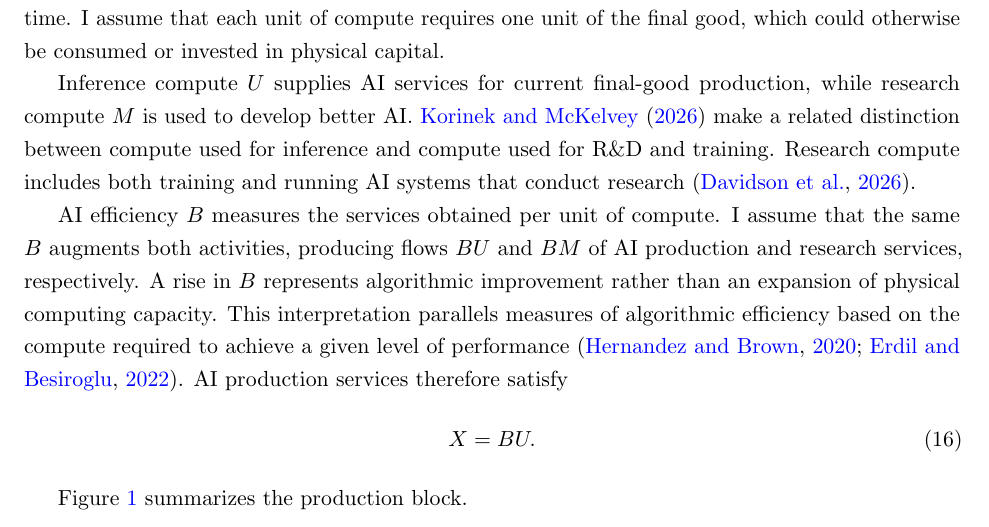
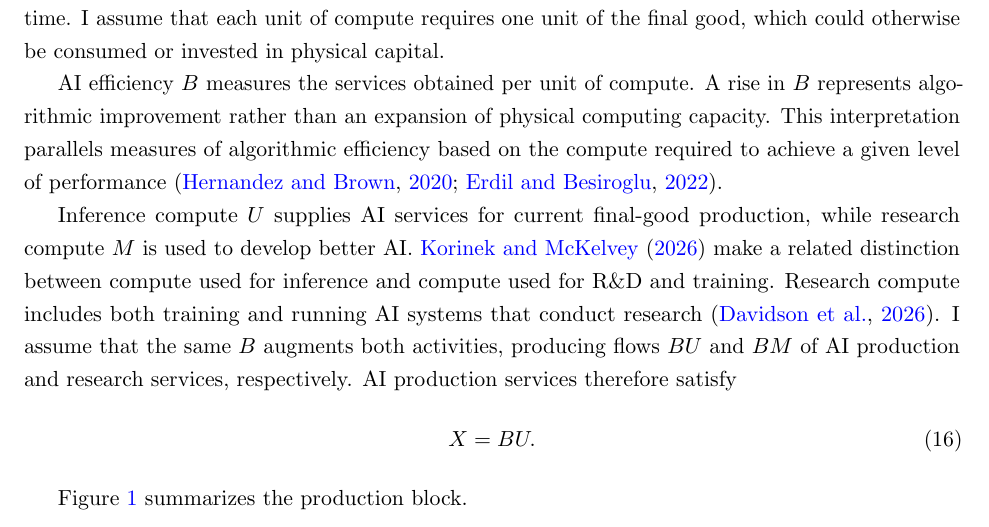
Before and after one commit to oliverpardo1979/ai-growth-and-labor, a LaTeX paper (main_rewrite.tex, which reads sections_rewrite/03_model.tex): part of page 8 of 93, cut so that both start at the same text. Compiled offline with pdfLaTeX.

Commit message:
Reorder compute, efficiency, and AI service definitions

```diff
--- a/sections_rewrite/03_model.tex
+++ b/sections_rewrite/03_model.tex
@@ -144,28 +144,29 @@ of time. I assume that each unit of compute requires one unit of the
 final good, which could otherwise be consumed or invested in physical
 capital.
 
+AI efficiency $B$ measures the services obtained per unit of compute.
+A rise in $B$ represents algorithmic improvement rather than an
+expansion of physical computing capacity. This interpretation parallels
+measures of algorithmic efficiency based on the compute required to
+achieve a given level of performance
+\citep{hernandezbrown2020,erdilbesiroglu2022}.
+
 Inference compute $U$ supplies AI services for current final-good
 production, while research compute $M$ is used to develop better AI.
 \citet{korinekmckelvey2026} make a related distinction between compute
 used for inference and compute used for R\&D and training. Research
 compute includes both training and running AI systems that conduct
 research \citep{davidsonetal2026}. %The distinction between $U$ and $M$ therefore concerns their economic use, not a strict separation between inference and training.
-
-%In practice, AI research also uses human researchers, data, and complementary infrastructure. The benchmark does not treat $M$ as a complete measure of R\&D. It isolates its computational component and assumes that human research is no longer the binding input.
-
-AI efficiency $B$ measures the services obtained per unit of compute.
-I assume that the same $B$ augments both activities, producing flows
-$BU$ and $BM$ of AI production and research services, respectively.
-A rise in $B$ represents algorithmic improvement rather than an
-expansion of physical computing capacity. This interpretation parallels
-measures of algorithmic efficiency based on the compute required to
-achieve a given level of performance
-\citep{hernandezbrown2020,erdilbesiroglu2022}.
-AI production services therefore satisfy
+I assume that the same $B$ augments
+both activities, producing flows $BU$ and $BM$ of AI production and
+research services, respectively. AI production services therefore
+satisfy
 \begin{equation}
  X=BU.
  \label{eq:rewrite-ai-service}
 \end{equation}
+
+%In practice, AI research also uses human researchers, data, and complementary infrastructure. The benchmark does not treat $M$ as a complete measure of R\&D. It isolates its computational component and assumes that human research is no longer the binding input.
 
 Figure~\ref{fig:rewrite-model-flow} summarizes the production block.
 
```
